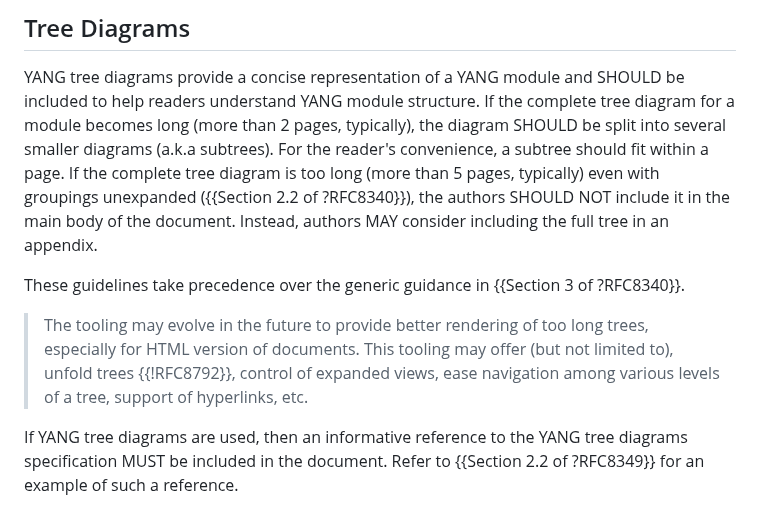
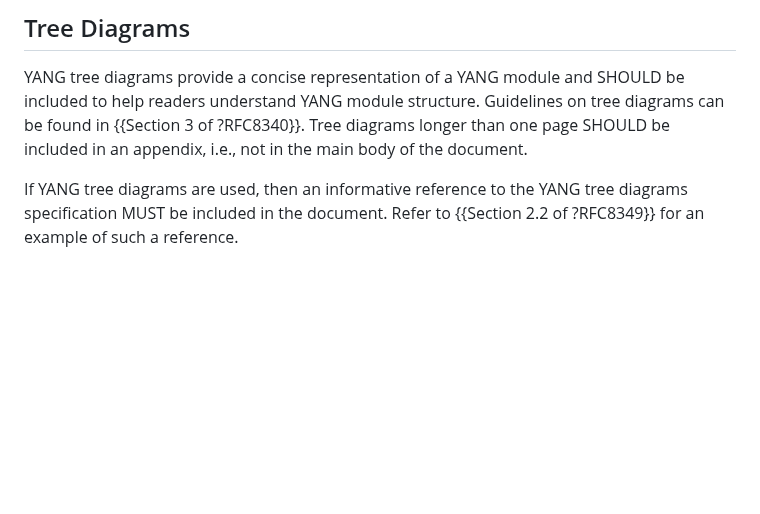
Before and after one commit to rgwilton/rfc8407bis, a Markdown page: draft-ietf-netmod-rfc8407bis.md, the part around the change. Drawn GitHub-style; blank space fills up the shorter version.

Commit message:
unexpand long tree guidance

```diff
--- a/draft-ietf-netmod-rfc8407bis.md
+++ b/draft-ietf-netmod-rfc8407bis.md
@@ -415,12 +415,9 @@ document or if any terms are imported from other documents.
 
 YANG tree diagrams provide a concise representation of a YANG module
 and SHOULD be included to help readers understand YANG module
-structure. If the complete tree diagram for a module becomes long (more than 2 pages, typically),
-the diagram SHOULD be split into several smaller diagrams (a.k.a subtrees). For the reader's convenience, a subtree should fit within a page. If the complete tree diagram is too long (more than 5 pages, typically) even with groupings unexpanded ({{Section 2.2 of ?RFC8340}}), the authors SHOULD NOT include it in the main body of the document. Instead, authors MAY consider including the full tree in an appendix.
-
-These guidelines take precedence over the generic guidance in {{Section 3 of ?RFC8340}}.
-
-> The tooling may evolve in the future to provide better rendering of too long trees, especially for HTML version of documents. This tooling may offer (but not limited to), unfold trees {{!RFC8792}}, control of expanded views, ease navigation among various levels of a tree, support of hyperlinks, etc.
+structure.  Guidelines on tree diagrams can be found in  {{Section 3 of ?RFC8340}}.
+Tree diagrams longer than one page SHOULD be included
+in an appendix, i.e., not in the main body of the document.
 
 If YANG tree diagrams are used, then an informative reference to the
 YANG tree diagrams specification MUST be included in the document.
```
